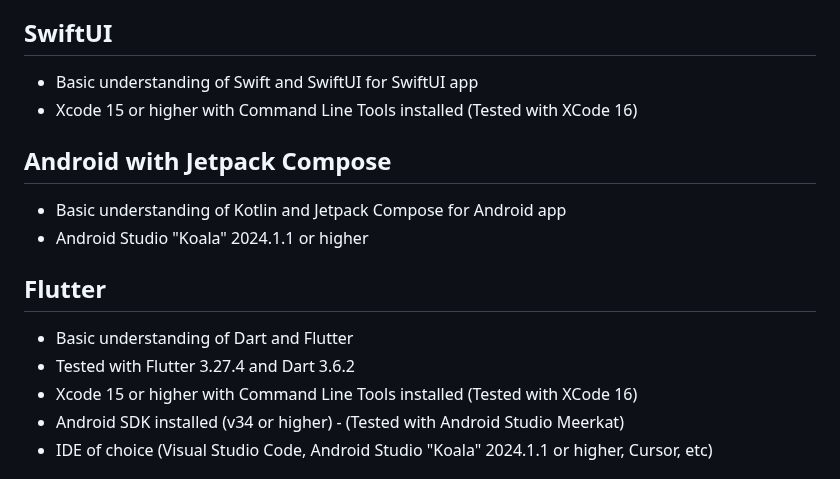
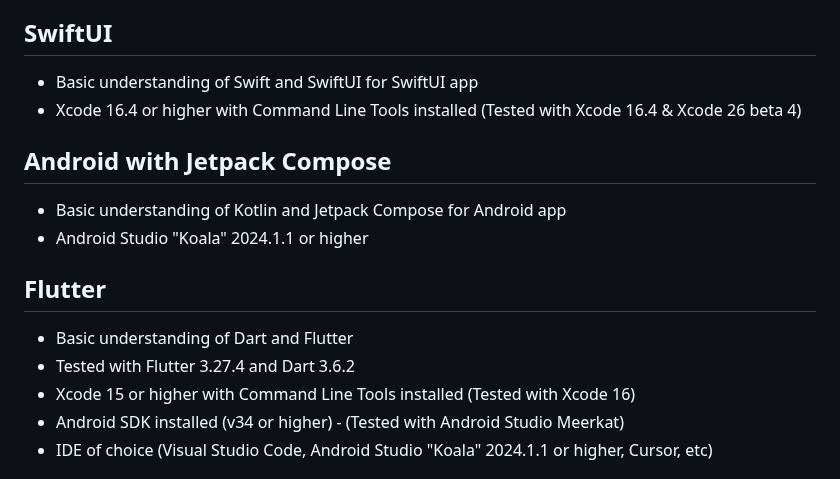
Before and after one commit to ditto-examples/mflix-mongodb-connector, a Markdown page: README.md, the part around the change. GitHub-like rendering.

Commit message:
feat: updated readme for xcode version

```diff
--- a/README.md
+++ b/README.md
@@ -11,9 +11,8 @@ This is a sample application that demonstrates how to use the MongoDB Connector
 - [MongoDB Shell Installed](https://www.mongodb.com/docs/mongodb-shell/)
 
 ## SwiftUI
-
 - Basic understanding of Swift and SwiftUI for SwiftUI app
-- Xcode 15 or higher with Command Line Tools installed (Tested with XCode 16)
+- Xcode 16.4 or higher with Command Line Tools installed (Tested with Xcode 16.4 & Xcode 26 beta 4)
 
 ## Android with Jetpack Compose
 - Basic understanding of Kotlin and Jetpack Compose for Android app
@@ -22,7 +21,7 @@ This is a sample application that demonstrates how to use the MongoDB Connector
 ## Flutter
 - Basic understanding of Dart and Flutter
 - Tested with Flutter 3.27.4 and Dart 3.6.2
-- Xcode 15 or higher with Command Line Tools installed (Tested with XCode 16)
+- Xcode 15 or higher with Command Line Tools installed (Tested with Xcode 16)
 - Android SDK installed (v34 or higher) - (Tested with Android Studio Meerkat)
 - IDE of choice (Visual Studio Code, Android Studio "Koala" 2024.1.1 or higher, Cursor, etc)
 
```
